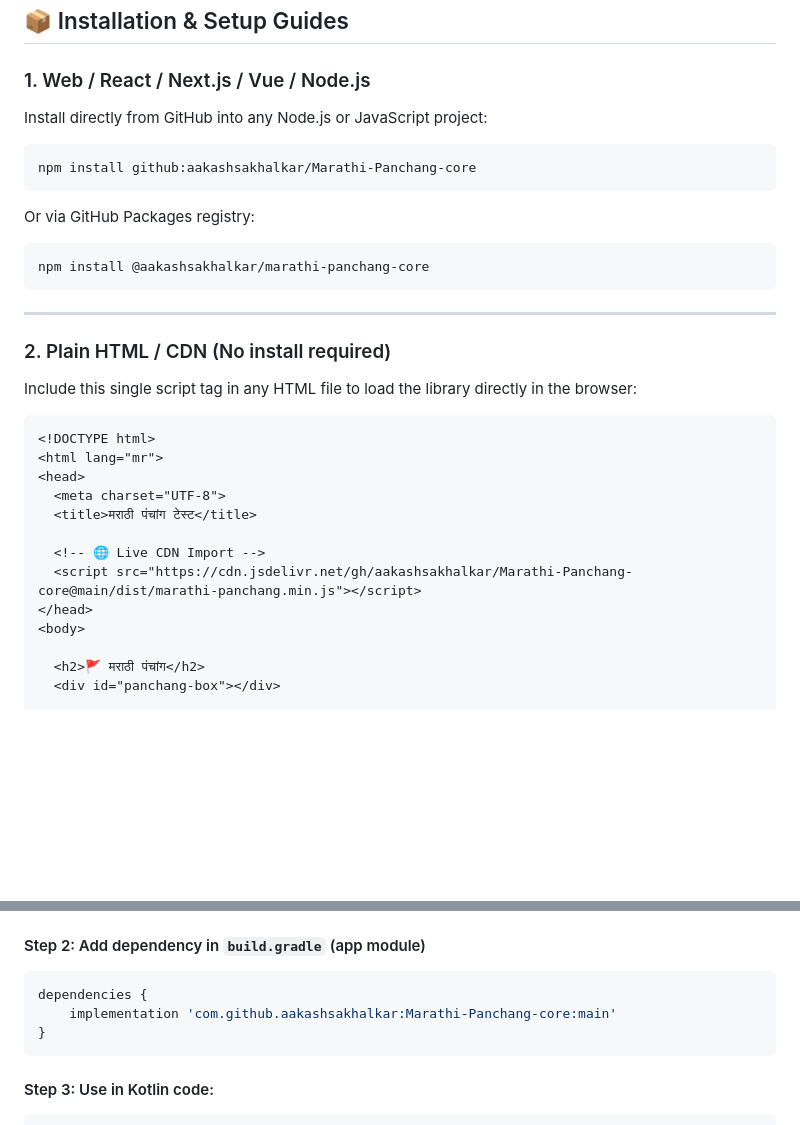
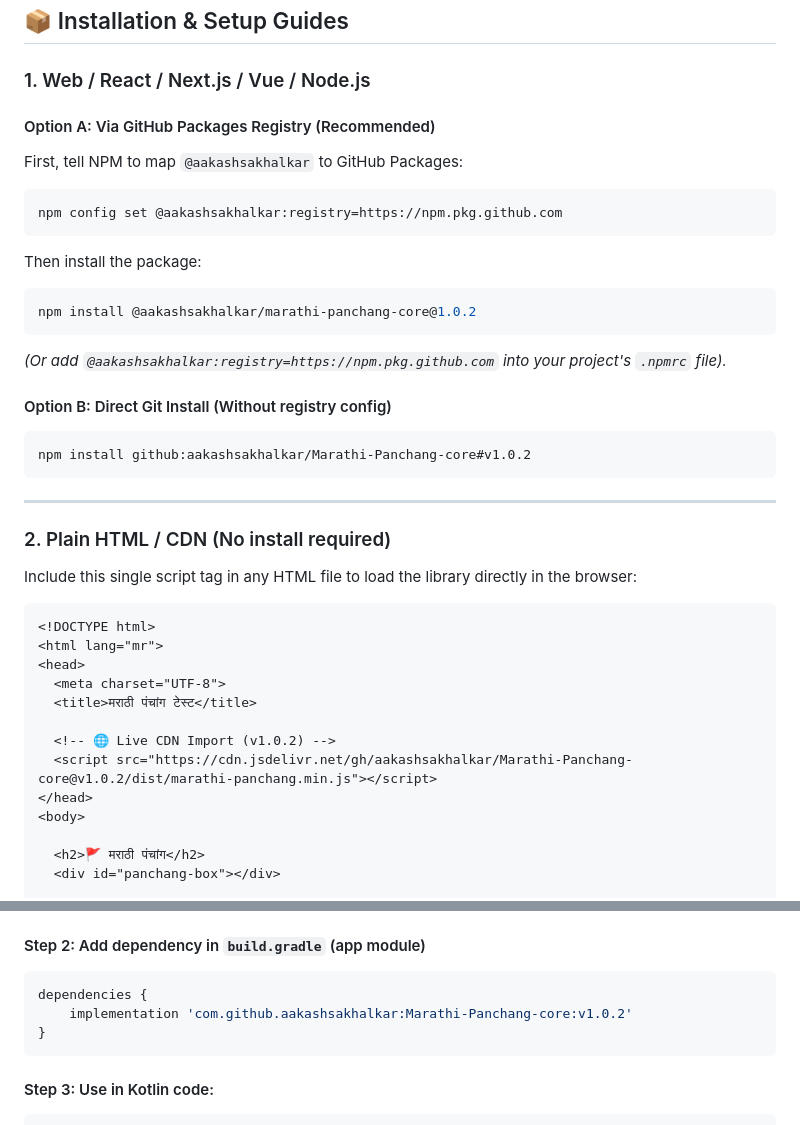
Before and after one commit to aakashsakhalkar/Marathi-Panchang-core, a Markdown page: README.md, 2 parts joined by grey strips. GitHub-like rendering; blank space fills up the shorter version.

Commit message:
Update README.md with version 1.0.2 install instructions and scope config

````diff
--- a/README.md
+++ b/README.md
@@ -46,15 +46,21 @@
 
 ### 1. Web / React / Next.js / Vue / Node.js
 
-Install directly from GitHub into any Node.js or JavaScript project:
-
+#### Option A: Via GitHub Packages Registry (Recommended)
+First, tell NPM to map `@aakashsakhalkar` to GitHub Packages:
 ```bash
-npm install github:aakashsakhalkar/Marathi-Panchang-core
+npm config set @aakashsakhalkar:registry=https://npm.pkg.github.com
+```
+Then install the package:
+```bash
+npm install @aakashsakhalkar/marathi-panchang-core@1.0.2
 ```
 
-Or via GitHub Packages registry:
+*(Or add `@aakashsakhalkar:registry=https://npm.pkg.github.com` into your project's `.npmrc` file).*
+
+#### Option B: Direct Git Install (Without registry config)
 ```bash
-npm install @aakashsakhalkar/marathi-panchang-core
+npm install github:aakashsakhalkar/Marathi-Panchang-core#v1.0.2
 ```
 
 ---
@@ -70,8 +76,8 @@ Include this single script tag in any HTML file to load the library directly in
   <meta charset="UTF-8">
   <title>मराठी पंचांग टेस्ट</title>
 
-  <!-- 🌐 Live CDN Import -->
-  <script src="https://cdn.jsdelivr.net/gh/aakashsakhalkar/Marathi-Panchang-core@main/dist/marathi-panchang.min.js"></script>
+  <!-- 🌐 Live CDN Import (v1.0.2) -->
+  <script src="https://cdn.jsdelivr.net/gh/aakashsakhalkar/Marathi-Panchang-core@v1.0.2/dist/marathi-panchang.min.js"></script>
 </head>
 <body>
 
@@ -115,7 +121,7 @@ dependencyResolutionManagement {
 #### Step 2: Add dependency in `build.gradle` (app module)
 ```groovy
 dependencies {
-    implementation 'com.github.aakashsakhalkar:Marathi-Panchang-core:main'
+    implementation 'com.github.aakashsakhalkar:Marathi-Panchang-core:v1.0.2'
 }
 ```
 
````
